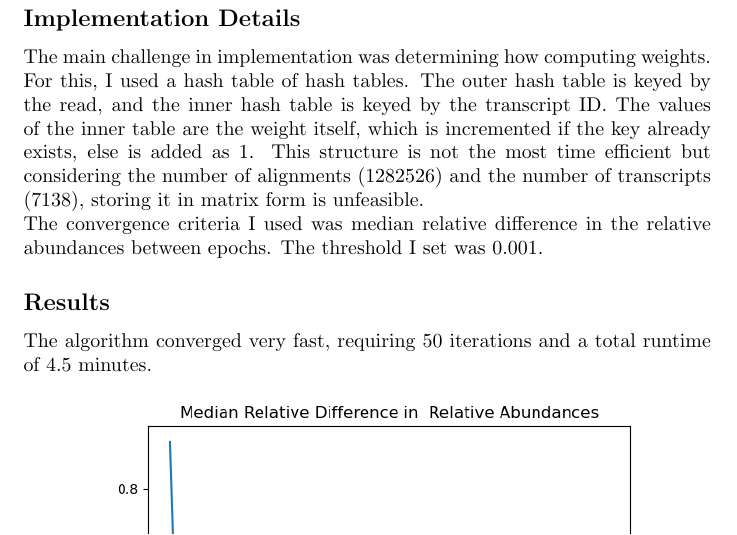
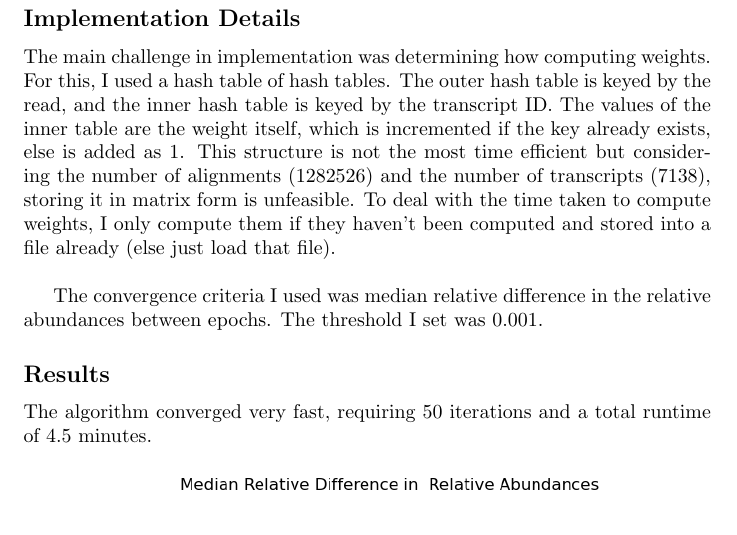
Before and after one commit to ArushRam/RNASeq-Quantification, a LaTeX document (writeup/writeup.tex): part of page 3 of 6, cut so that both start at the same text. Compiled offline with pdfLaTeX.

Commit message:
write-up

```diff
--- a/writeup/writeup.tex
+++ b/writeup/writeup.tex
@@ -74,8 +74,9 @@ There are instances of transcripts with length shorter than 200. If this is the
 \break
 \subsection*{Implementation Details}
 
-The main challenge in implementation was determining how computing weights. For this, I used a hash table of hash tables. The outer hash table is keyed by the read, and the inner hash table is keyed by the transcript ID. The values of the inner table are the weight itself, which is incremented if the key already exists, else is added as 1. This structure is not the most time efficient but considering the number of alignments (1282526) and the number of transcripts (7138), storing it in matrix form is unfeasible.
+The main challenge in implementation was determining how computing weights. For this, I used a hash table of hash tables. The outer hash table is keyed by the read, and the inner hash table is keyed by the transcript ID. The values of the inner table are the weight itself, which is incremented if the key already exists, else is added as 1. This structure is not the most time efficient but considering the number of alignments (1282526) and the number of transcripts (7138), storing it in matrix form is unfeasible. To deal with the time taken to compute weights, I only compute them if they haven't been computed and stored into a file already (else just load that file).
 \\
+
 The convergence criteria I used was median relative difference in the relative abundances between epochs. The threshold I set was 0.001.
 
 \subsection*{Results}
```
Also changed, not shown: writeup/writeup.pdf, 1 other file.
